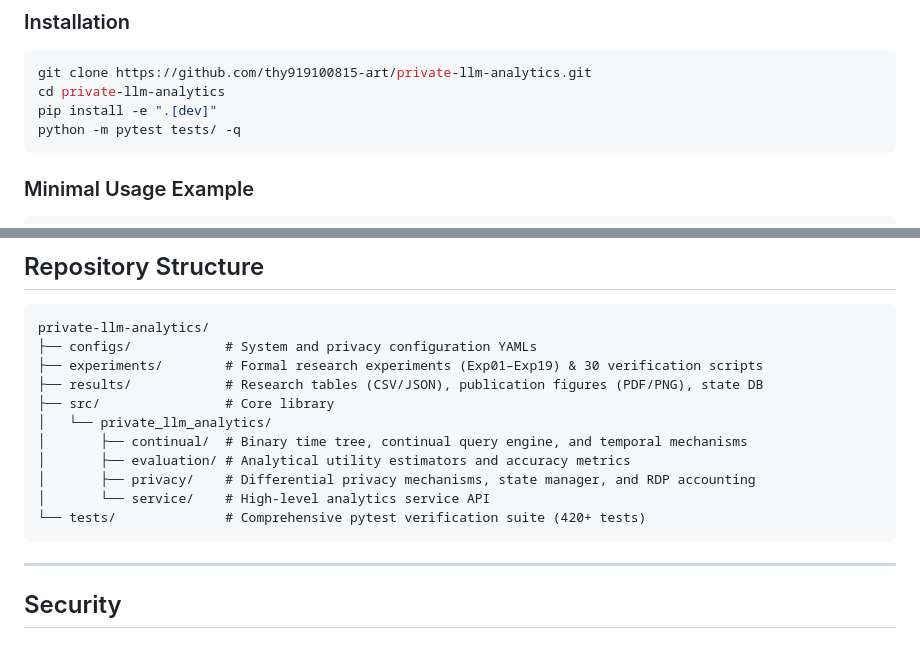
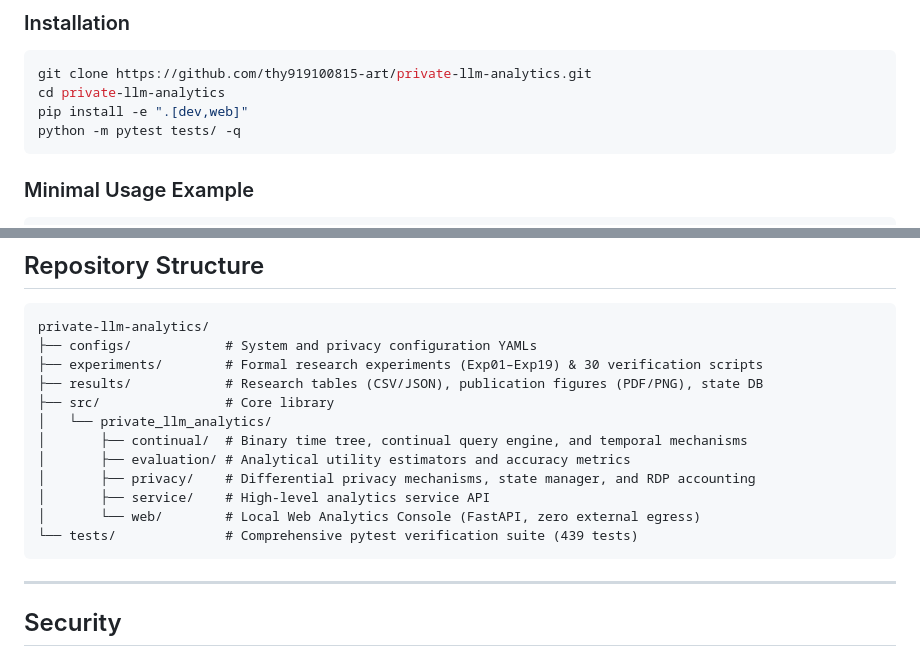
Before and after one commit to thy919100815-art/private-llm-analytics, a Markdown page: README.md, 2 parts joined by grey strips. GitHub-like rendering.

Commit message:
feat(web): implement local differential privacy web analytics console

````diff
--- a/README.md
+++ b/README.md
@@ -103,7 +103,7 @@ flowchart LR
 ```bash
 git clone https://github.com/thy919100815-art/private-llm-analytics.git
 cd private-llm-analytics
-pip install -e ".[dev]"
+pip install -e ".[dev,web]"
 python -m pytest tests/ -q
 ```
 
@@ -217,8 +257,9 @@ private-llm-analytics/
 │       ├── continual/  # Binary time tree, continual query engine, and temporal mechanisms
 │       ├── evaluation/ # Analytical utility estimators and accuracy metrics
 │       ├── privacy/    # Differential privacy mechanisms, state manager, and RDP accounting
-│       └── service/    # High-level analytics service API
-└── tests/              # Comprehensive pytest verification suite (420+ tests)
+│       ├── service/    # High-level analytics service API
+│       └── web/        # Local Web Analytics Console (FastAPI, zero external egress)
+└── tests/              # Comprehensive pytest verification suite (439 tests)
 ```
 
 ---
````
Also changed, not shown: other parts of README.md (+40 -0 lines), docs/images/web-console.png (added), 10 other files.
